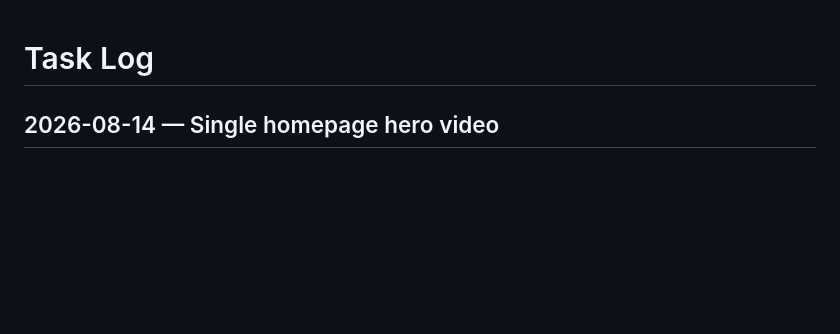
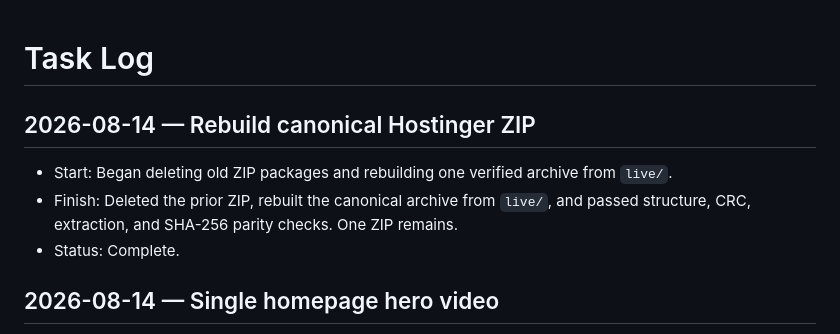
Before and after one commit to Cynicalfocus123/american-buying-service-site-new, a Markdown page: TASK-LOG.md, the part around the change. Rendered like a GitHub page; blank space fills up the shorter version.

Commit message:
Rebuild canonical Hostinger ZIP

```diff
--- a/TASK-LOG.md
+++ b/TASK-LOG.md
@@ -1,4 +1,9 @@
 # Task Log
+
+## 2026-08-14 — Rebuild canonical Hostinger ZIP
+- Start: Began deleting old ZIP packages and rebuilding one verified archive from `live/`.
+- Finish: Deleted the prior ZIP, rebuilt the canonical archive from `live/`, and passed structure, CRC, extraction, and SHA-256 parity checks. One ZIP remains.
+- Status: Complete.
 
 ## 2026-08-14 — Single homepage hero video
 - Start: Began removing the separate below-fold homepage video and keeping one universal 50-second hero.
```
